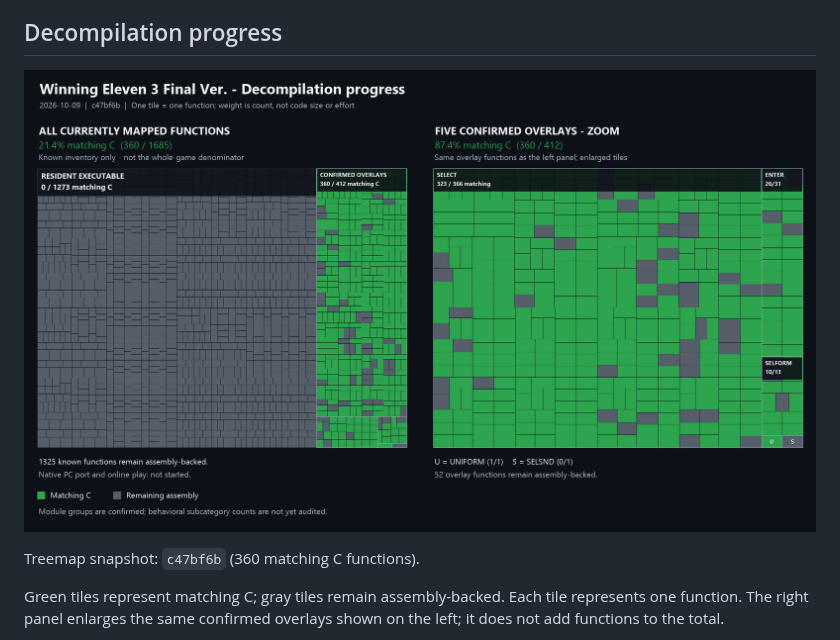
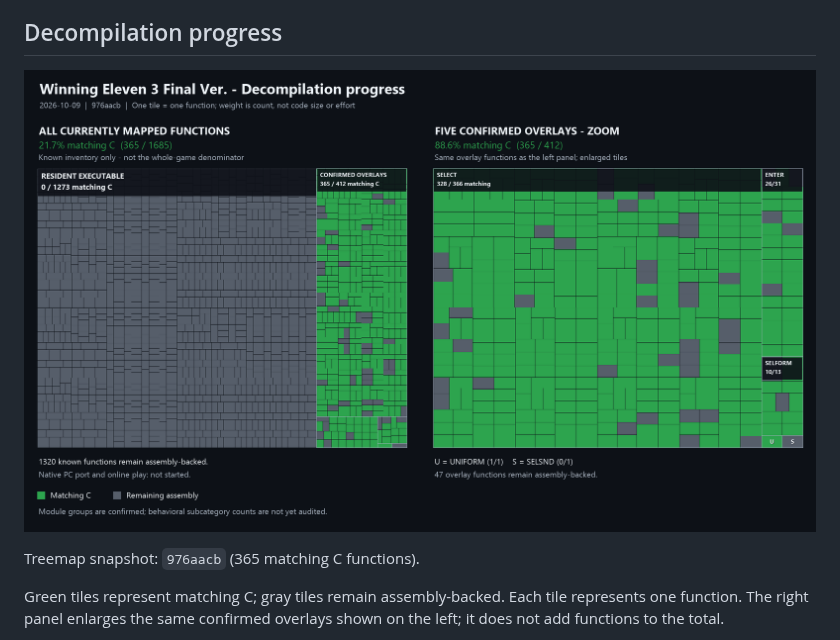
Before and after one commit to coffeeconleche/winning-eleven-3-final-ver-decomp, a Markdown page: README.md, the part around the change. Drawn GitHub-style; pictures changed too: docs/images/decompilation-progress.png.

Commit message:
docs: refresh treemap for 365 matching functions

```diff
--- a/README.md
+++ b/README.md
@@ -26,7 +26,7 @@ break the reference build.
 
 ![Decompilation treemap: known function inventory and confirmed overlay detail](docs/images/decompilation-progress.png)
 
-Treemap snapshot: `c47bf6b` (360 matching C functions).
+Treemap snapshot: `976aacb` (365 matching C functions).
 
 Green tiles represent matching C; gray tiles remain assembly-backed. Each tile
 represents one function. The right panel enlarges the same confirmed overlays
```
